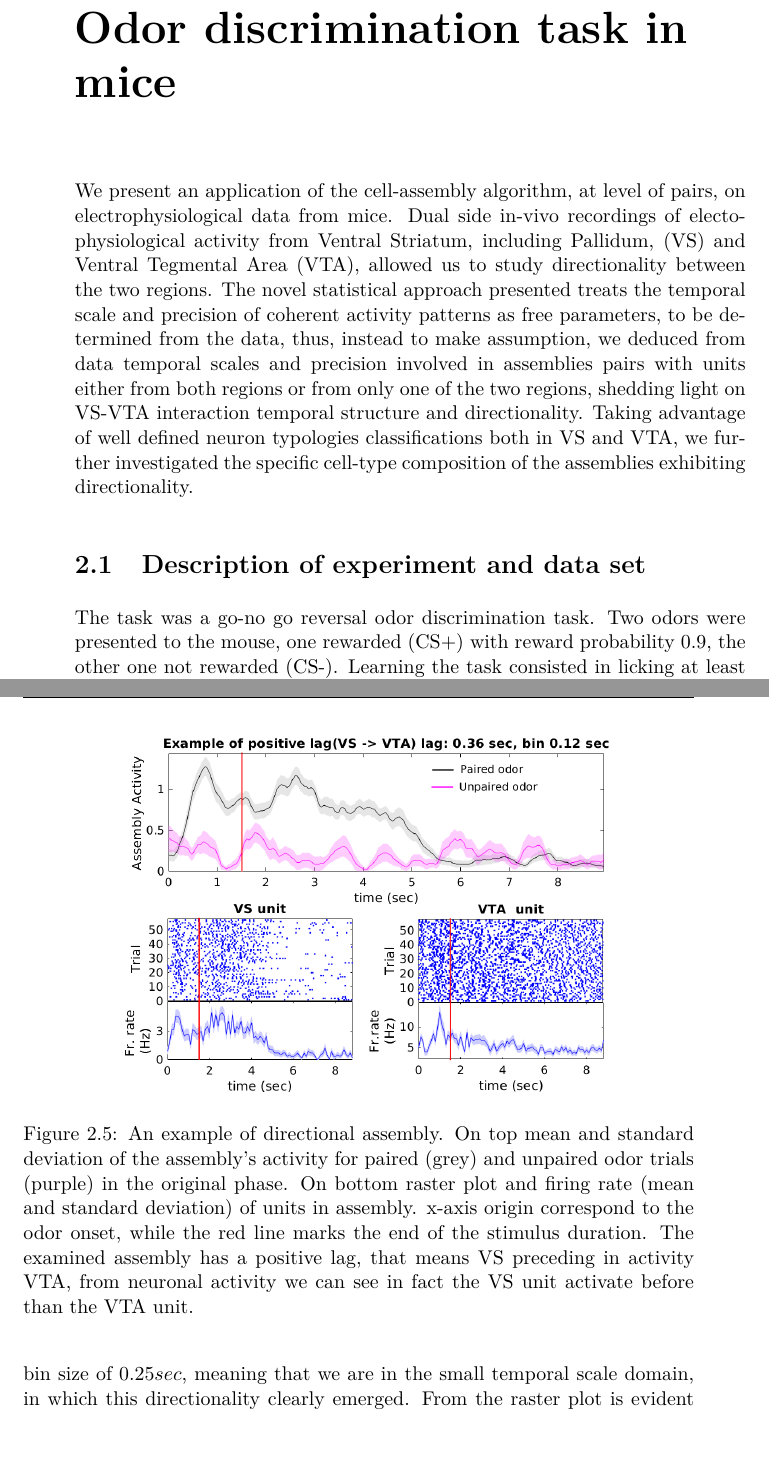
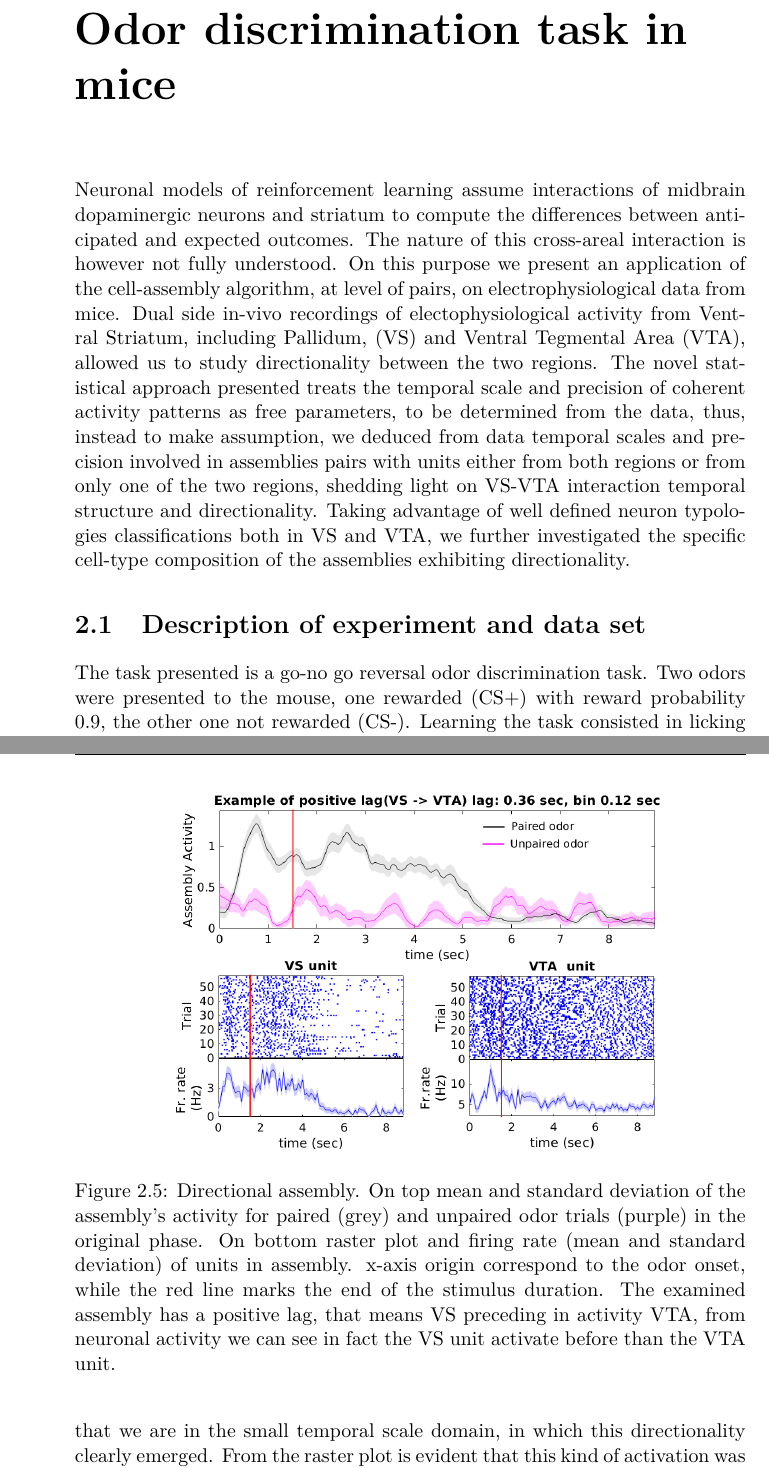
Before and after one commit to CarlaFilosa/Thesis_Carla_Draft, a LaTeX thesis (thesis.tex, which reads chapters/MaxData.tex): two parts of pages 11 and 16 of 27 before the commit and two parts of pages 11 and 17 of 27 after it, joined at a grey line, cut so that both start at the same text, the shorter picture padded with empty space. Compiled offline with pdfLaTeX.

Commit message:
Updates from ShareLaTeX

```diff
--- a/chapters/MaxData.tex
+++ b/chapters/MaxData.tex
@@ -1,13 +1,13 @@
 \chapter{Odor discrimination task in mice}
 \label{chap:MaxData}
 %\section{Introduction}
-We present an application of the cell-assembly algorithm, at level of pairs, on electrophysiological data from mice.
+Neuronal models of reinforcement learning assume interactions of midbrain dopaminergic neurons and striatum to compute the differences between anticipated and expected outcomes. The nature of this cross-areal interaction is however not fully understood. On this purpose we present an application of the cell-assembly algorithm, at level of pairs, on electrophysiological data from mice.
 Dual side in-vivo recordings of electophysiological activity from Ventral Striatum, including Pallidum, (VS) and Ventral Tegmental Area (VTA), allowed us to study directionality between the two regions.
 The novel statistical approach presented treats the temporal scale and precision of coherent activity patterns as free parameters, to be determined from the data, thus, instead to make assumption, we deduced from data temporal scales and precision involved in assemblies pairs with units either from both regions or from only one of the two regions, shedding light on VS-VTA interaction temporal structure and directionality.
 Taking advantage of well defined neuron typologies classifications both in VS and VTA, we further investigated the specific cell-type composition of the assemblies exhibiting directionality.
 %According to their response properties, neurons in VTA are classified in Type I (dopaminergic), Type II(GABAergic) and Type III; according to their electrophysiological properties, neurons in VS are di-vided in medium spiny neurons (MSN), cholinergic interneurons (CIN), and fast spiking interneurons(FSI), the latter are mostly pallidal units.
 \section{Description of experiment and data set}
-The task was a go-no go reversal odor discrimination task. Two odors were presented to the mouse, one rewarded (CS+) with reward probability 0.9, the other one not rewarded (CS-). Learning the task consisted in licking at least twice when CS+ was presented (hit trials) and not licking during or after the CS- presentation (correct rejection trials). Once the performance criterion was reached, contingencies were switched. Lick window was open for an interval ranging from 1500 $ms$ to 2000 $ms$ for different sessions after a delay from 500 $ms$ to 1500 $ms$. Only licks happening in the lick window interval were counted as valid to get the reward.
+The task presented is a go-no go reversal odor discrimination task. Two odors were presented to the mouse, one rewarded (CS+) with reward probability 0.9, the other one not rewarded (CS-). Learning the task consisted in licking at least twice when CS+ was presented (hit trials) and not licking during or after the CS- presentation (correct rejection trials). Once the performance criterion was reached, contingencies were switched. Lick window was open for an interval ranging from 1500 $ms$ to 2000 $ms$ for different sessions after a delay from 500 $ms$ to 1500 $ms$. Only licks happening in the lick window interval were counted as valid to get the reward.
 \begin{figure}
     \centering
     \includegraphics[scale=0.3]{figures/experiment.png}
@@ -48,11 +48,11 @@ Directionality between VS and VTA was a point of particular interest for our stu
 \caption{blabla}
 \label{fig:LagInSecAll}
 \end{figure}
-In fig. (\ref{fig:directional_assembly}) one example of directional assembly. On top is shown mean and standard deviation of the assembly's activity for paired (grey line) and unpaired odor trials (purple line) in the original phase. On bottom raster plot and firing rate (mean and standard deviation) of units in assembly. x-axis origin correspond to the odor onset, while the red line marks the end of the stimulus duration. The examined assembly has a positive lag, that means VS preceding in activity VTA, from neuronal activity we can see in fact the VS unit activate before than the VTA unit. The assembly was detected with a bin size of $0.25 sec$, meaning that we are in the small temporal scale domain, in which this directionality clearly emerged. From the raster plot is evident that this kind of activation was persistent in each trial, in fact that assembly showed a significant task related activity after the stimulus.
+In fig. (\ref{fig:directional_assembly}) a directional assembly. On top is shown mean and standard deviation of the assembly's activity for paired (grey line) and unpaired odor trials (purple line) in the original phase. On bottom raster plot and firing rate (mean and standard deviation) of units in assembly. x-axis origin correspond to the odor onset, while the red line marks the end of the stimulus duration. The examined assembly has a positive lag, that means VS preceding in activity VTA, from neuronal activity we can see in fact the VS unit activate before than the VTA unit. The assembly was detected with a bin size of $0.25 sec$, meaning that we are in the small temporal scale domain, in which this directionality clearly emerged. From the raster plot is evident that this kind of activation was persistent in each trial, in fact that assembly showed a significant task related activity after the stimulus. It is interesting to note the different activation for paired odor trials and unpaired odor trials, revealing the odor discrimination capability of the assembly.
 \begin{figure}
     \centering
     \includegraphics[scale=0.4]{figures/1_21Lastrev1Pru_An4Poster2.png}
-    \caption{An example of directional assembly. On top mean and standard deviation of the assembly's activity for paired (grey) and unpaired odor trials (purple) in the original phase. On bottom raster plot and firing rate (mean and standard deviation) of units in assembly. x-axis origin correspond to the odor onset, while the red line marks the end of the stimulus duration. The examined assembly has a positive lag, that means VS preceding in activity VTA, from neuronal activity we can see in fact the VS unit activate before than the VTA unit.}
+    \caption{Directional assembly. On top mean and standard deviation of the assembly's activity for paired (grey) and unpaired odor trials (purple) in the original phase. On bottom raster plot and firing rate (mean and standard deviation) of units in assembly. x-axis origin correspond to the odor onset, while the red line marks the end of the stimulus duration. The examined assembly has a positive lag, that means VS preceding in activity VTA, from neuronal activity we can see in fact the VS unit activate before than the VTA unit.}
     \label{fig:directional_assembly}
 \end{figure}
 
```
